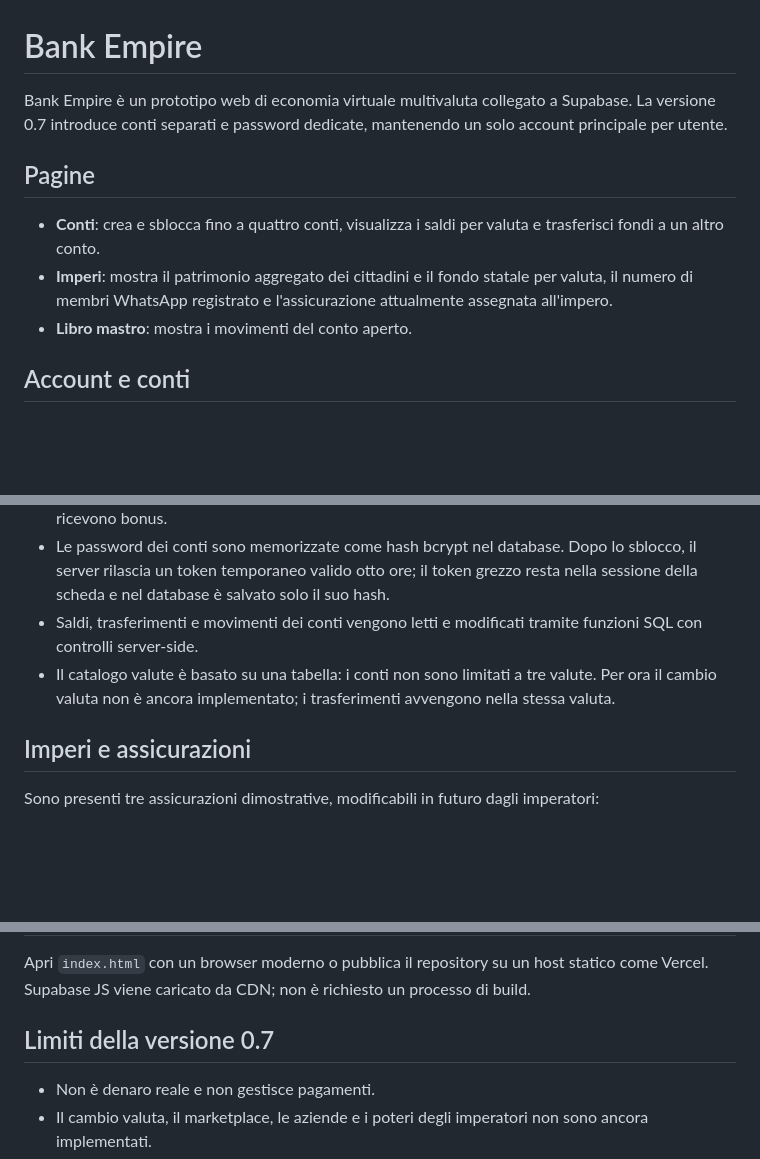
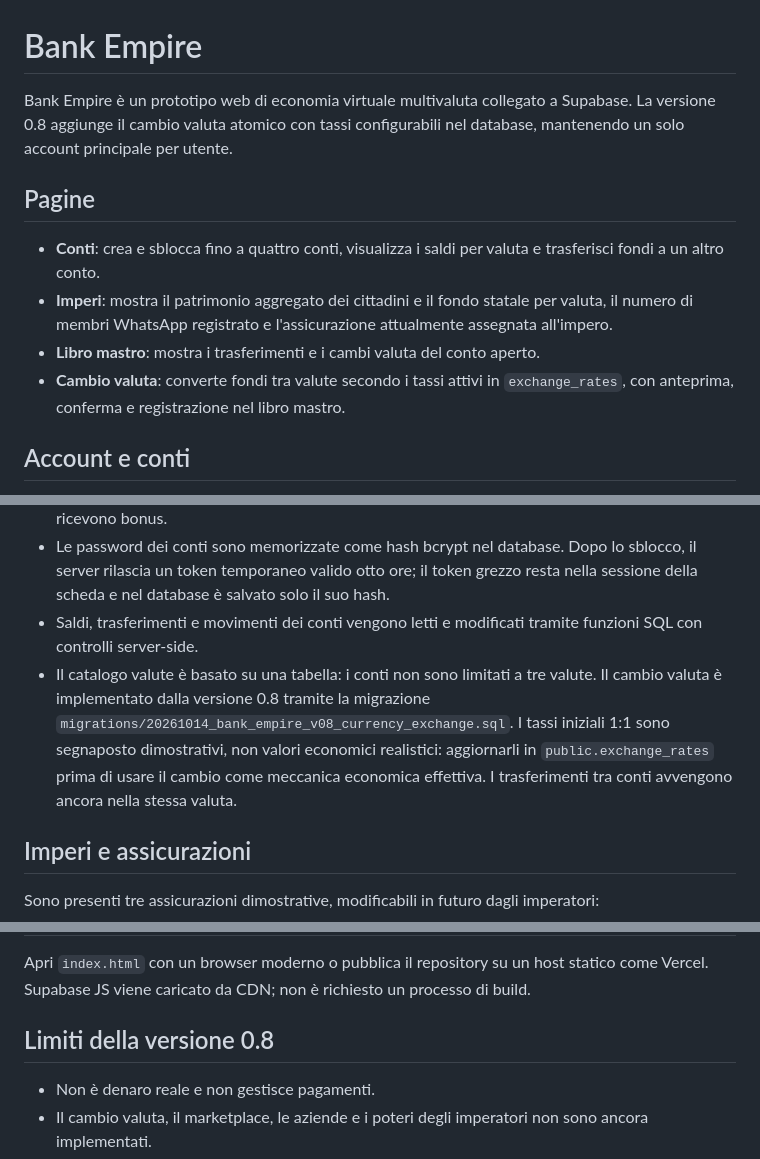
Before and after one commit to samix-14/Bank-Empire., a Markdown page: README.md, 3 parts joined by grey strips. GitHub-like rendering; blank space fills up the shorter version.

Commit message:
Document v0.8 currency exchange

```diff
--- a/README.md
+++ b/README.md
@@ -1,12 +1,13 @@
 # Bank Empire
 
-Bank Empire è un prototipo web di economia virtuale multivaluta collegato a Supabase. La versione 0.7 introduce conti separati e password dedicate, mantenendo un solo account principale per utente.
+Bank Empire è un prototipo web di economia virtuale multivaluta collegato a Supabase. La versione 0.8 aggiunge il cambio valuta atomico con tassi configurabili nel database, mantenendo un solo account principale per utente.
 
 ## Pagine
 
 - **Conti**: crea e sblocca fino a quattro conti, visualizza i saldi per valuta e trasferisci fondi a un altro conto.
 - **Imperi**: mostra il patrimonio aggregato dei cittadini e il fondo statale per valuta, il numero di membri WhatsApp registrato e l'assicurazione attualmente assegnata all'impero.
-- **Libro mastro**: mostra i movimenti del conto aperto.
+- **Libro mastro**: mostra i trasferimenti e i cambi valuta del conto aperto.
+- **Cambio valuta**: converte fondi tra valute secondo i tassi attivi in `exchange_rates`, con anteprima, conferma e registrazione nel libro mastro.
 
 ## Account e conti
 
@@ -17,7 +18,7 @@ Bank Empire è un prototipo web di economia virtuale multivaluta collegato a Sup
 - Il conto iniziale riceve il bonus dell'assicurazione selezionata dall'impero. I conti aggiuntivi non ricevono bonus.
 - Le password dei conti sono memorizzate come hash bcrypt nel database. Dopo lo sblocco, il server rilascia un token temporaneo valido otto ore; il token grezzo resta nella sessione della scheda e nel database è salvato solo il suo hash.
 - Saldi, trasferimenti e movimenti dei conti vengono letti e modificati tramite funzioni SQL con controlli server-side.
-- Il catalogo valute è basato su una tabella: i conti non sono limitati a tre valute. Per ora il cambio valuta non è ancora implementato; i trasferimenti avvengono nella stessa valuta.
+- Il catalogo valute è basato su una tabella: i conti non sono limitati a tre valute. Il cambio valuta è implementato dalla versione 0.8 tramite la migrazione `migrations/20261014_bank_empire_v08_currency_exchange.sql`. I tassi iniziali 1:1 sono segnaposto dimostrativi, non valori economici realistici: aggiornarli in `public.exchange_rates` prima di usare il cambio come meccanica economica effettiva. I trasferimenti tra conti avvengono ancora nella stessa valuta.
 
 ## Imperi e assicurazioni
 
@@ -43,7 +44,7 @@ Il database esistente è stato esteso senza cancellare le tabelle precedenti di
 
 Apri `index.html` con un browser moderno o pubblica il repository su un host statico come Vercel. Supabase JS viene caricato da CDN; non è richiesto un processo di build.
 
-## Limiti della versione 0.7
+## Limiti della versione 0.8
 
 - Non è denaro reale e non gestisce pagamenti.
 - Il cambio valuta, il marketplace, le aziende e i poteri degli imperatori non sono ancora implementati.
```
